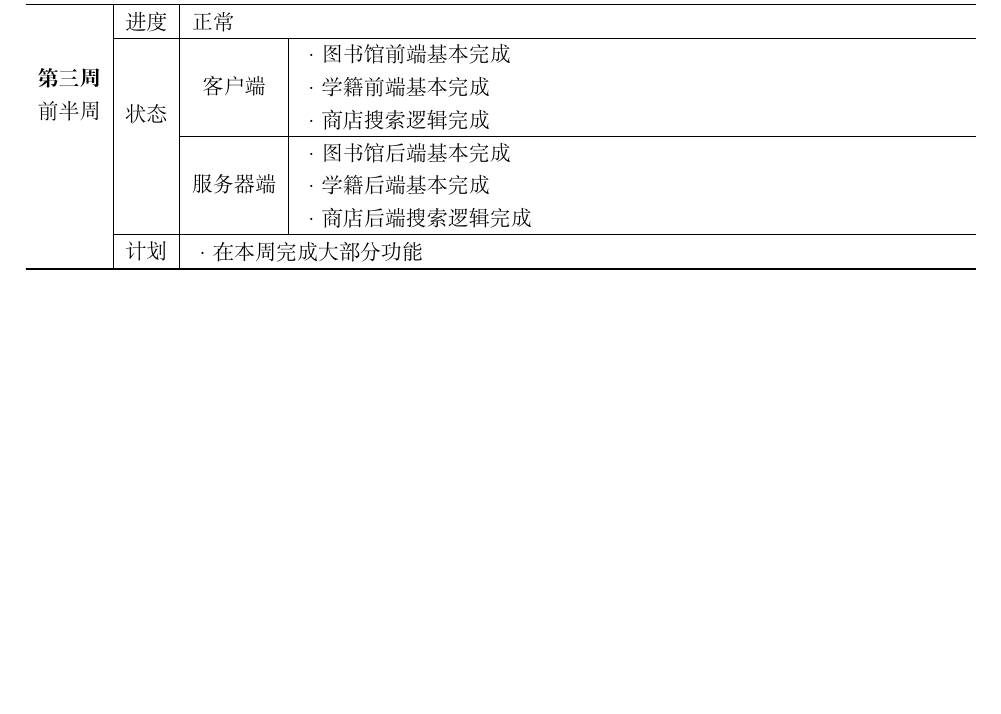
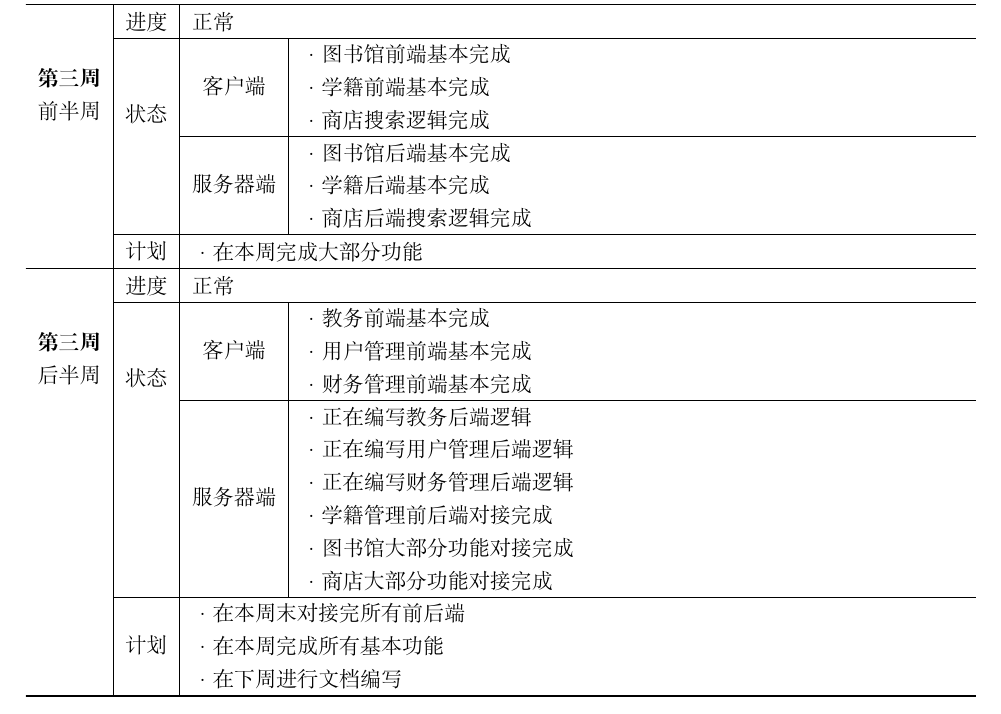
Before and after one commit to JinBridger/SEU-SummerSchool-VCampus, a LaTeX document (doc/progress_table/progress_table.tex): part of page 2 of 2, cut so that both start at the same text, the shorter picture padded with empty space. Compiled offline with XeLaTeX.

Commit message:
doc: update progress_table

```diff
--- a/doc/progress_table/progress_table.tex
+++ b/doc/progress_table/progress_table.tex
@@ -122,6 +122,26 @@
         ·在本周完成大部分功能                                                                                                                              \\
         }}                                                                                                                                                 \\
         \hline
+        \multirow{4}[8]{*}{\makecell[c]{\textbf{第三周}                                                                                                    \\ 后半周 }} & 进度                     & \multicolumn{2}{l}{正常}                                            \\
+        \cline{2-4}                                       & \multirow{2}[4]{*}{状态} & \multicolumn{1}{c|}{客户端}      & \multicolumn{1}{l}{\makecell[l]{
+        ·教务前端基本完成                                                                                                                                  \\
+        ·用户管理前端基本完成                                                                                                                              \\
+        ·财务管理前端基本完成                                                                                                                              \\
+        }}                                                                                                                                                 \\
+        \cline{3-4}                                       &                          & \multicolumn{1}{c|}{服务器端}    & \multicolumn{1}{l}{\makecell[l]{
+        ·正在编写教务后端逻辑                                                                                                                              \\
+        ·正在编写用户管理后端逻辑                                                                                                                          \\
+        ·正在编写财务管理后端逻辑                                                                                                                          \\
+        ·学籍管理前后端对接完成                                                                                                                            \\
+        ·图书馆大部分功能对接完成                                                                                                                          \\
+        ·商店大部分功能对接完成                                                                                                                            \\
+        }}                                                                                                                                                 \\
+        \cline{2-4}                                       & 计划                     & \multicolumn{2}{c}{\makecell[l]{
+        ·在本周末对接完所有前后端                                                                                                                          \\
+        ·在本周完成所有基本功能                                                                                                                            \\
+        ·在下周进行文档编写                                                                                                                                \\
+        }}                                                                                                                                                 \\
+        \hline
     \end{longtable}%
 \end{center}
 
```
Also changed, not shown: doc/progress_table/progress_table.pdf.
